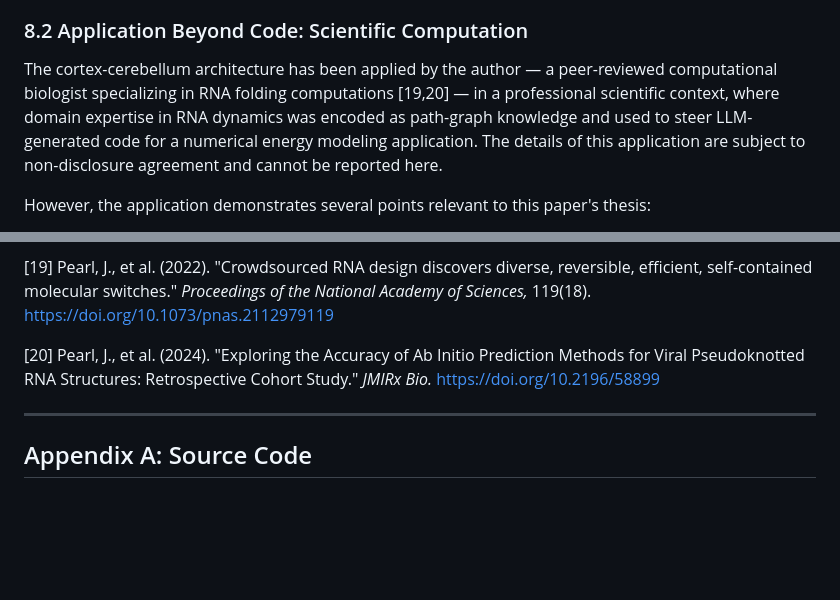
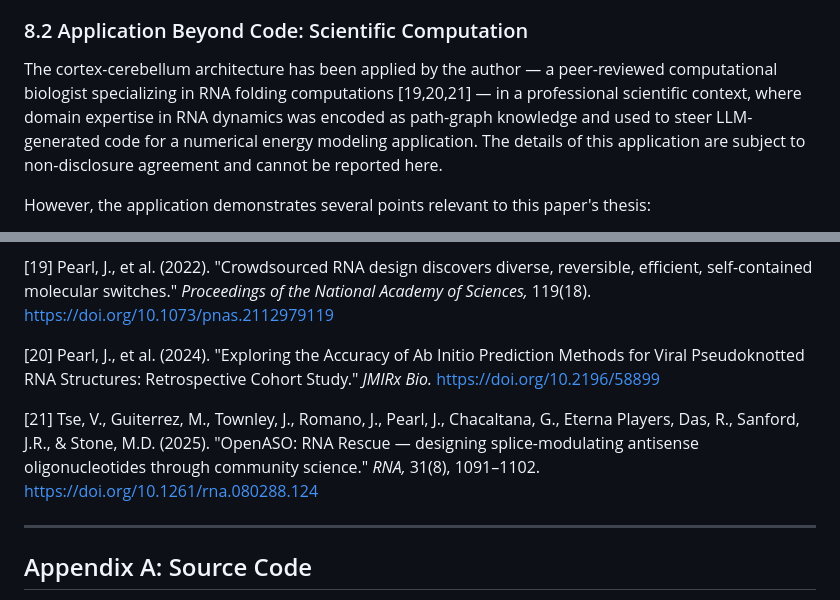
Before and after one commit to LunarFawn/SaraBrain, a Markdown page: papers/arxiv_preprint.md, 2 parts joined by grey strips. GitHub-like rendering; blank space fills up the shorter version.

Commit message:
Add all three RNA references [19,20,21] to paper
[19] Pearl et al. (2022) PNAS — crowdsourced RNA molecular switches
[20] Pearl et al. (2024) JMIRx Bio — ab initio viral pseudoknot prediction (2nd author, mentor)
[21] Tse, Pearl et al. (2025) RNA — OpenASO antisense oligonucleotides (wrote codebase)

Co-Authored-By: Claude Opus 4.6 (1M context) <noreply@anthropic.com>

```diff
--- a/papers/arxiv_preprint.md
+++ b/papers/arxiv_preprint.md
@@ -556,7 +556,7 @@ The two systems together — LLM as cortex, Sara Brain as hippocampus — implem
 
 ### 8.2 Application Beyond Code: Scientific Computation
 
-The cortex-cerebellum architecture has been applied by the author — a peer-reviewed computational biologist specializing in RNA folding computations [19,20] — in a professional scientific context, where domain expertise in RNA dynamics was encoded as path-graph knowledge and used to steer LLM-generated code for a numerical energy modeling application. The details of this application are subject to non-disclosure agreement and cannot be reported here.
+The cortex-cerebellum architecture has been applied by the author — a peer-reviewed computational biologist specializing in RNA folding computations [19,20,21] — in a professional scientific context, where domain expertise in RNA dynamics was encoded as path-graph knowledge and used to steer LLM-generated code for a numerical energy modeling application. The details of this application are subject to non-disclosure agreement and cannot be reported here.
 
 However, the application demonstrates several points relevant to this paper's thesis:
 
@@ -656,6 +656,8 @@ This paper's central claim is not that transformers are wrong. It is that a thou
 
 [20] Pearl, J., et al. (2024). "Exploring the Accuracy of Ab Initio Prediction Methods for Viral Pseudoknotted RNA Structures: Retrospective Cohort Study." *JMIRx Bio.* https://doi.org/10.2196/58899
 
+[21] Tse, V., Guiterrez, M., Townley, J., Romano, J., Pearl, J., Chacaltana, G., Eterna Players, Das, R., Sanford, J.R., & Stone, M.D. (2025). "OpenASO: RNA Rescue — designing splice-modulating antisense oligonucleotides through community science." *RNA,* 31(8), 1091–1102. https://doi.org/10.1261/rna.080288.124
+
 ---
 
 ## Appendix A: Source Code
```
